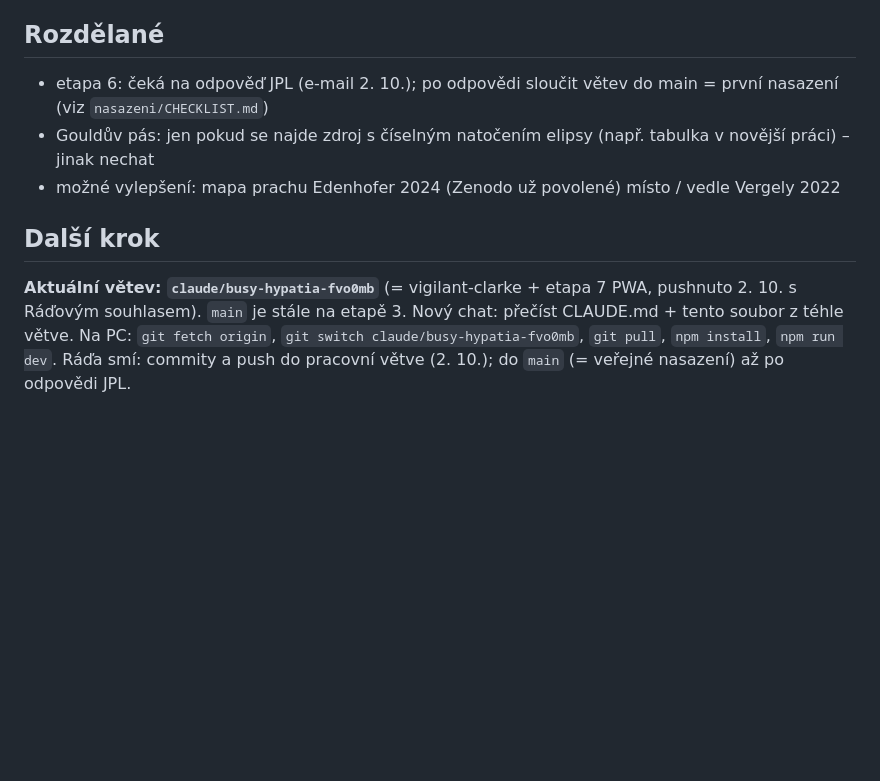
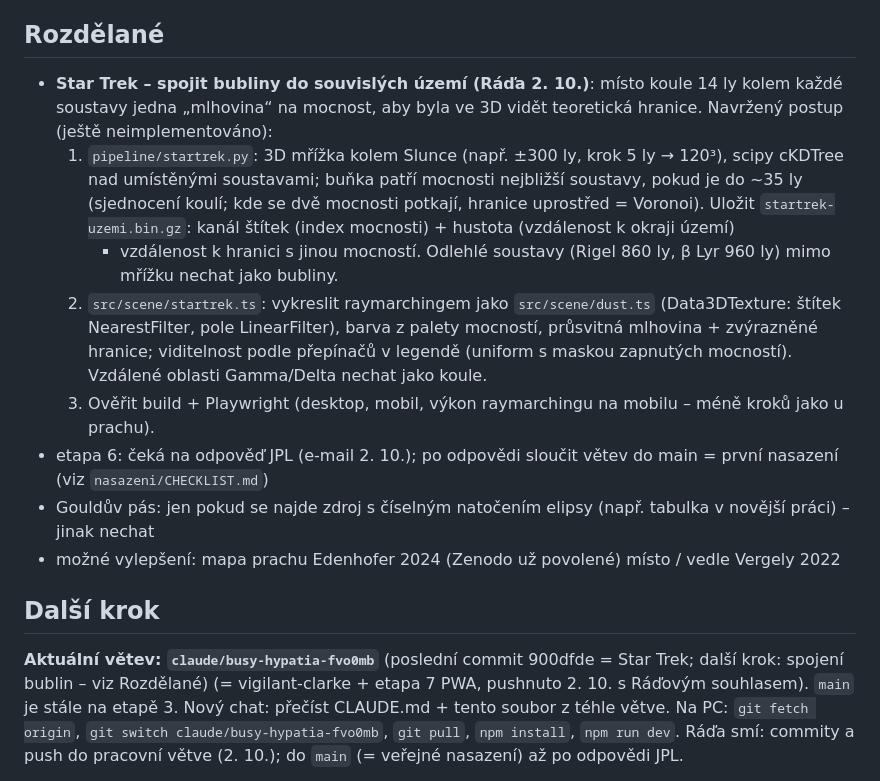
Before and after one commit to azuregroove/galaxie, a Markdown page: STAV.md, the part around the change. Drawn GitHub-style; blank space fills up the shorter version.

Commit message:
STAV: předávka – spojení bublin Star Treku do souvislých území
Co-Authored-By: Claude Opus 5.5 <noreply@anthropic.com>
Claude-Session: https://claude.ai/code/session_01LqqoW81H7yCuViYEBwkV7P

```diff
--- a/STAV.md
+++ b/STAV.md
@@ -427,13 +427,23 @@ Aktualizovat na konci každého sezení.
   na Ráďův zdroj; podle STAV: nekopírovat mapy doslova, jen fakta (které hvězdy komu patří) a vlastní odvození
 
 ## Rozdělané
+- **Star Trek – spojit bubliny do souvislých území (Ráďa 2. 10.)**: místo koule 14 ly kolem každé soustavy jedna „mlhovina“
+  na mocnost, aby byla ve 3D vidět teoretická hranice. Navržený postup (ještě neimplementováno):
+  1. `pipeline/startrek.py`: 3D mřížka kolem Slunce (např. ±300 ly, krok 5 ly → 120³), scipy cKDTree nad umístěnými soustavami;
+     buňka patří mocnosti nejbližší soustavy, pokud je do ~35 ly (sjednocení koulí; kde se dvě mocnosti potkají, hranice
+     uprostřed = Voronoi). Uložit `startrek-uzemi.bin.gz`: kanál štítek (index mocnosti) + hustota (vzdálenost k okraji území)
+     + vzdálenost k hranici s jinou mocností. Odlehlé soustavy (Rigel 860 ly, β Lyr 960 ly) mimo mřížku nechat jako bubliny.
+  2. `src/scene/startrek.ts`: vykreslit raymarchingem jako `src/scene/dust.ts` (Data3DTexture: štítek NearestFilter, pole
+     LinearFilter), barva z palety mocností, průsvitná mlhovina + zvýrazněné hranice; viditelnost podle přepínačů v legendě
+     (uniform s maskou zapnutých mocností). Vzdálené oblasti Gamma/Delta nechat jako koule.
+  3. Ověřit build + Playwright (desktop, mobil, výkon raymarchingu na mobilu – méně kroků jako u prachu).
 - etapa 6: čeká na odpověď JPL (e-mail 2. 10.);
   po odpovědi sloučit větev do main = první nasazení (viz `nasazeni/CHECKLIST.md`)
 - Gouldův pás: jen pokud se najde zdroj s číselným natočením elipsy (např. tabulka v novější práci) – jinak nechat
 - možné vylepšení: mapa prachu Edenhofer 2024 (Zenodo už povolené) místo / vedle Vergely 2022
 
 ## Další krok
-**Aktuální větev: `claude/busy-hypatia-fvo0mb`** (= vigilant-clarke + etapa 7 PWA, pushnuto 2. 10. s Ráďovým souhlasem). `main` je stále na etapě 3.
+**Aktuální větev: `claude/busy-hypatia-fvo0mb`** (poslední commit 900dfde = Star Trek; další krok: spojení bublin – viz Rozdělané) (= vigilant-clarke + etapa 7 PWA, pushnuto 2. 10. s Ráďovým souhlasem). `main` je stále na etapě 3.
 Nový chat: přečíst CLAUDE.md + tento soubor z téhle větve.
 Na PC: `git fetch origin`, `git switch claude/busy-hypatia-fvo0mb`, `git pull`, `npm install`, `npm run dev`.
 Ráďa smí: commity a push do pracovní větve (2. 10.); do `main` (= veřejné nasazení) až po odpovědi JPL.
```
